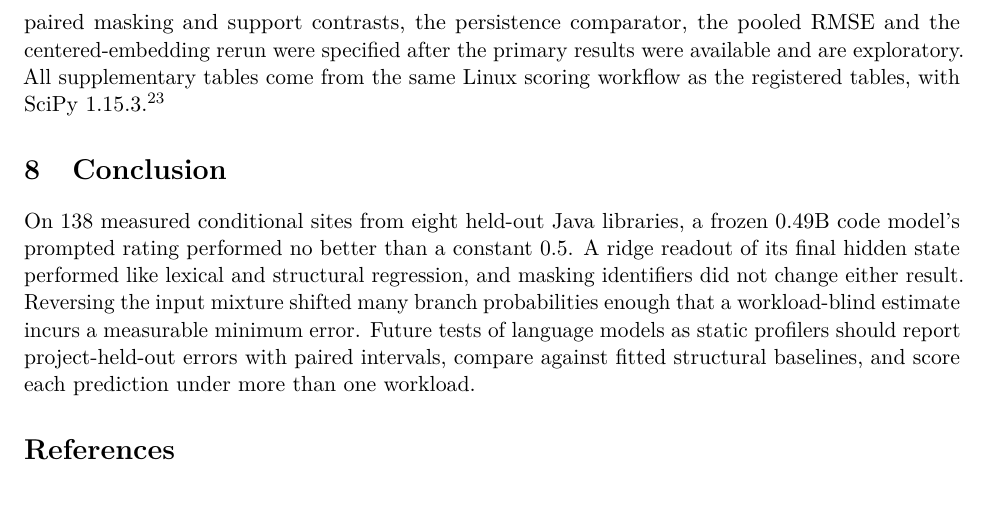
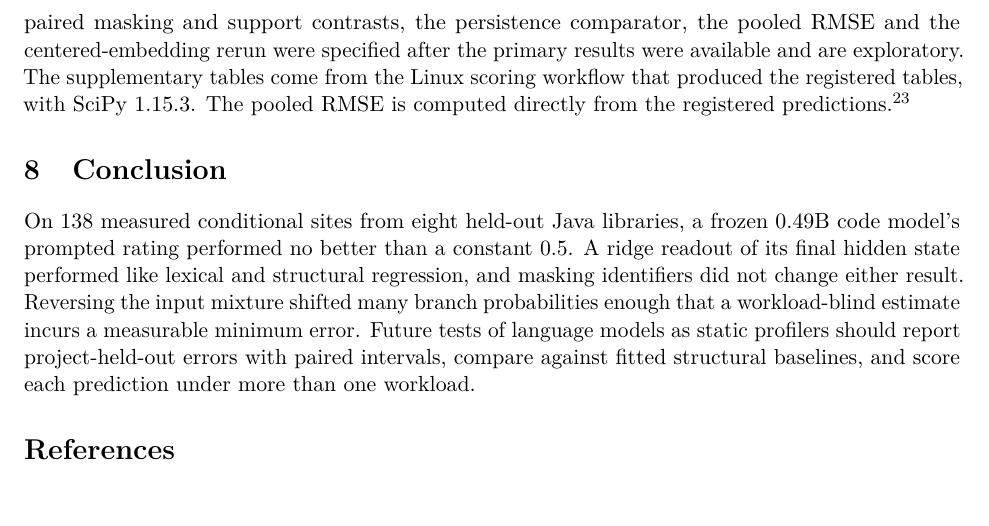
Before and after one commit to minggu151623/llm_profiling_research, a LaTeX paper (paper/main.tex): part of page 9 of 9, cut so that both start at the same text. Compiled offline with pdfLaTeX.

Commit message:
State that the pooled RMSE is computed from the registered predictions
Co-Authored-By: Claude Opus 5.5 <noreply@anthropic.com>

```diff
--- a/paper/main.tex
+++ b/paper/main.tex
@@ -181,7 +181,7 @@ The experiment tests one small model, one static window size, one fixed prompt a
 
 The repository includes JAR URLs and digests, workload descriptions, original-BCI records, a static context for each site, counts under each workload, the pinned model and environment specifications, and scripts to regenerate predictions and tables. The study measures edge-label accuracy and records computational costs for this protocol. It does not measure optimized program throughput or deployment speedup. Research design, implementation, analysis and drafting were assisted by Codex under project-owner delegation. The collaborator's assigned role is independent Java testing. The handoff records the checks and expected outputs for that role.\artifacts{\repo{experiments/study/README.md}{reproduction commands}; \repo{java/TESTING.md}{Java test handoff}}
 
-The registered analysis covers Table~\ref{tab:results}, the two primary paired contrasts against lexical ridge, the seen-project fits and the workload floor. The masked representations were registered, but the paired masking and support contrasts, the persistence comparator, the pooled RMSE and the centered-embedding rerun were specified after the primary results were available and are exploratory. All supplementary tables come from the same Linux scoring workflow as the registered tables, with SciPy 1.15.3.\artifacts{\repo{experiments/study/supplement}{supplementary tables}}
+The registered analysis covers Table~\ref{tab:results}, the two primary paired contrasts against lexical ridge, the seen-project fits and the workload floor. The masked representations were registered, but the paired masking and support contrasts, the persistence comparator, the pooled RMSE and the centered-embedding rerun were specified after the primary results were available and are exploratory. The supplementary tables come from the Linux scoring workflow that produced the registered tables, with SciPy 1.15.3. The pooled RMSE is computed directly from the registered predictions.\artifacts{\repo{experiments/study/supplement}{supplementary tables}}
 
 \section{Conclusion}
 
```
Also changed, not shown: paper/manuscript.md (+1 -1 lines).
